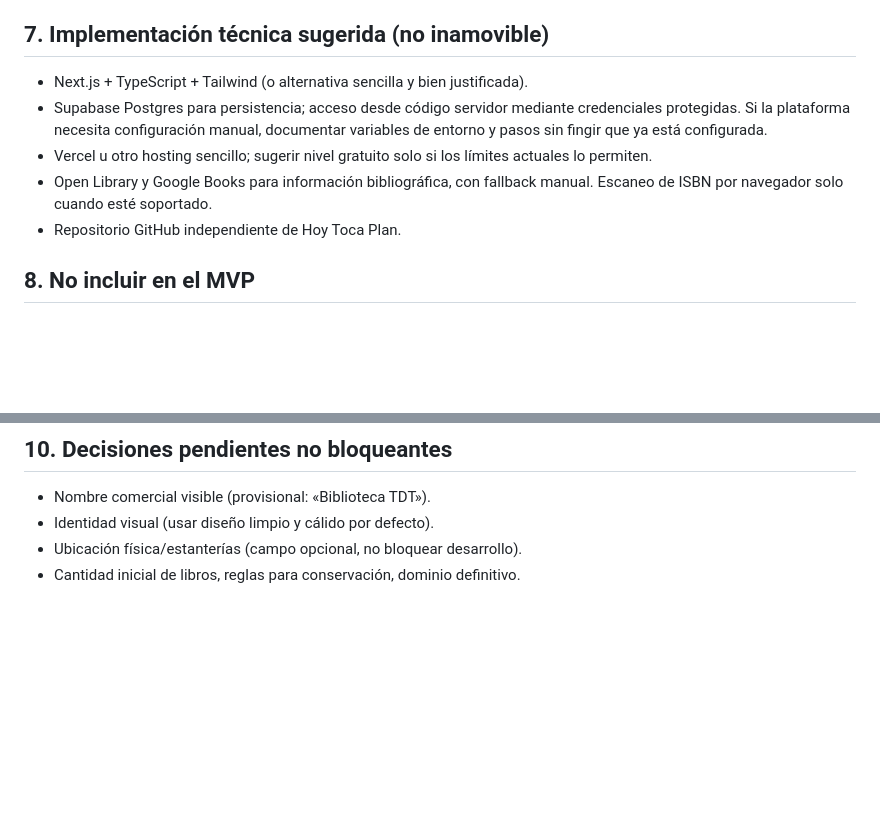
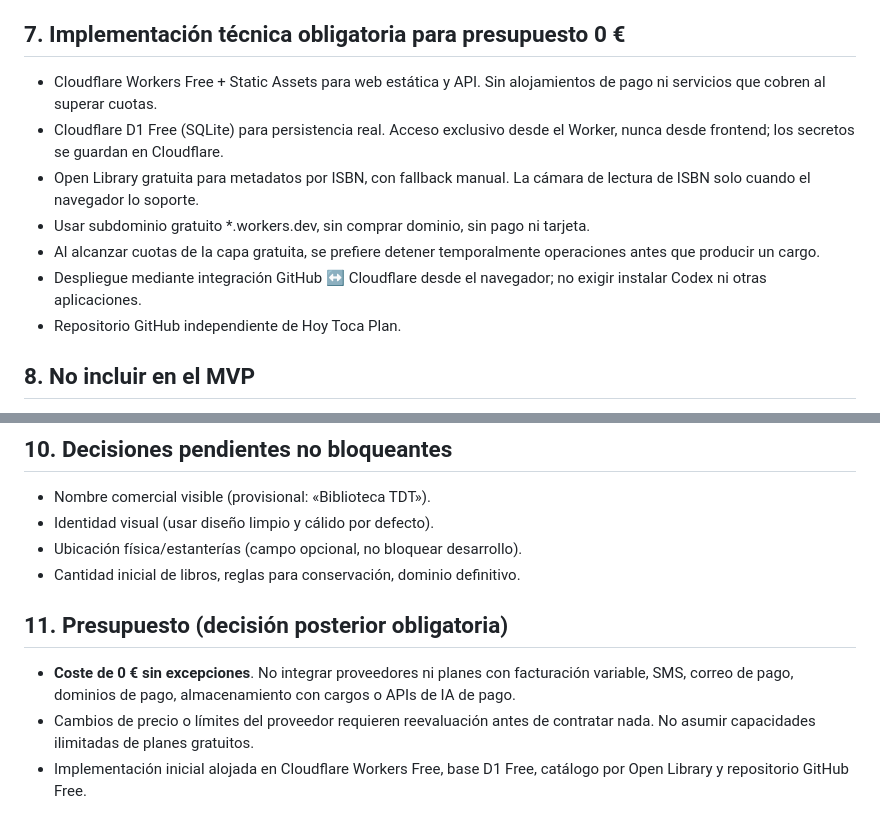
Before and after one commit to Juanan88/biblioteca-tdt, a Markdown page: ESPECIFICACION.md, 2 parts joined by grey strips. Rendered like a GitHub page; blank space fills up the shorter version.

Commit message:
docs: fijar coste cero y Cloudflare Free en ESPECIFICACION.md

```diff
--- a/ESPECIFICACION.md
+++ b/ESPECIFICACION.md
@@ -71,11 +71,13 @@ El modelo puede variar si hay una simplificación mejor que preserve la gestión
 - Errores amigables en español, estados vacíos, indicadores de carga, manejo de APIs caídas, accesibilidad básica y tests de operaciones críticas.
 - Copias de seguridad/recuperación documentadas. Sin secretos en git ni en historial.
 
-## 7. Implementación técnica sugerida (no inamovible)
-- Next.js + TypeScript + Tailwind (o alternativa sencilla y bien justificada).
-- Supabase Postgres para persistencia; acceso desde código servidor mediante credenciales protegidas. Si la plataforma necesita configuración manual, documentar variables de entorno y pasos sin fingir que ya está configurada.
-- Vercel u otro hosting sencillo; sugerir nivel gratuito solo si los límites actuales lo permiten.
-- Open Library y Google Books para información bibliográfica, con fallback manual. Escaneo de ISBN por navegador solo cuando esté soportado.
+## 7. Implementación técnica obligatoria para presupuesto 0 €
+- Cloudflare Workers Free + Static Assets para web estática y API. Sin alojamientos de pago ni servicios que cobren al superar cuotas.
+- Cloudflare D1 Free (SQLite) para persistencia real. Acceso exclusivo desde el Worker, nunca desde frontend; los secretos se guardan en Cloudflare.
+- Open Library gratuita para metadatos por ISBN, con fallback manual. La cámara de lectura de ISBN solo cuando el navegador lo soporte.
+- Usar subdominio gratuito *.workers.dev, sin comprar dominio, sin pago ni tarjeta.
+- Al alcanzar cuotas de la capa gratuita, se prefiere detener temporalmente operaciones antes que producir un cargo.
+- Despliegue mediante integración GitHub ↔ Cloudflare desde el navegador; no exigir instalar Codex ni otras aplicaciones.
 - Repositorio GitHub independiente de Hoy Toca Plan.
 
 ## 8. No incluir en el MVP
@@ -98,3 +100,8 @@ Registro/login de vecinos, emails, notificaciones personales, reservas, multas,
 - Identidad visual (usar diseño limpio y cálido por defecto).
 - Ubicación física/estanterías (campo opcional, no bloquear desarrollo).
 - Cantidad inicial de libros, reglas para conservación, dominio definitivo.
+
+## 11. Presupuesto (decisión posterior obligatoria)
+- **Coste de 0 € sin excepciones**. No integrar proveedores ni planes con facturación variable, SMS, correo de pago, dominios de pago, almacenamiento con cargos o APIs de IA de pago.
+- Cambios de precio o límites del proveedor requieren reevaluación antes de contratar nada. No asumir capacidades ilimitadas de planes gratuitos.
+- Implementación inicial alojada en Cloudflare Workers Free, base D1 Free, catálogo por Open Library y repositorio GitHub Free.
```
